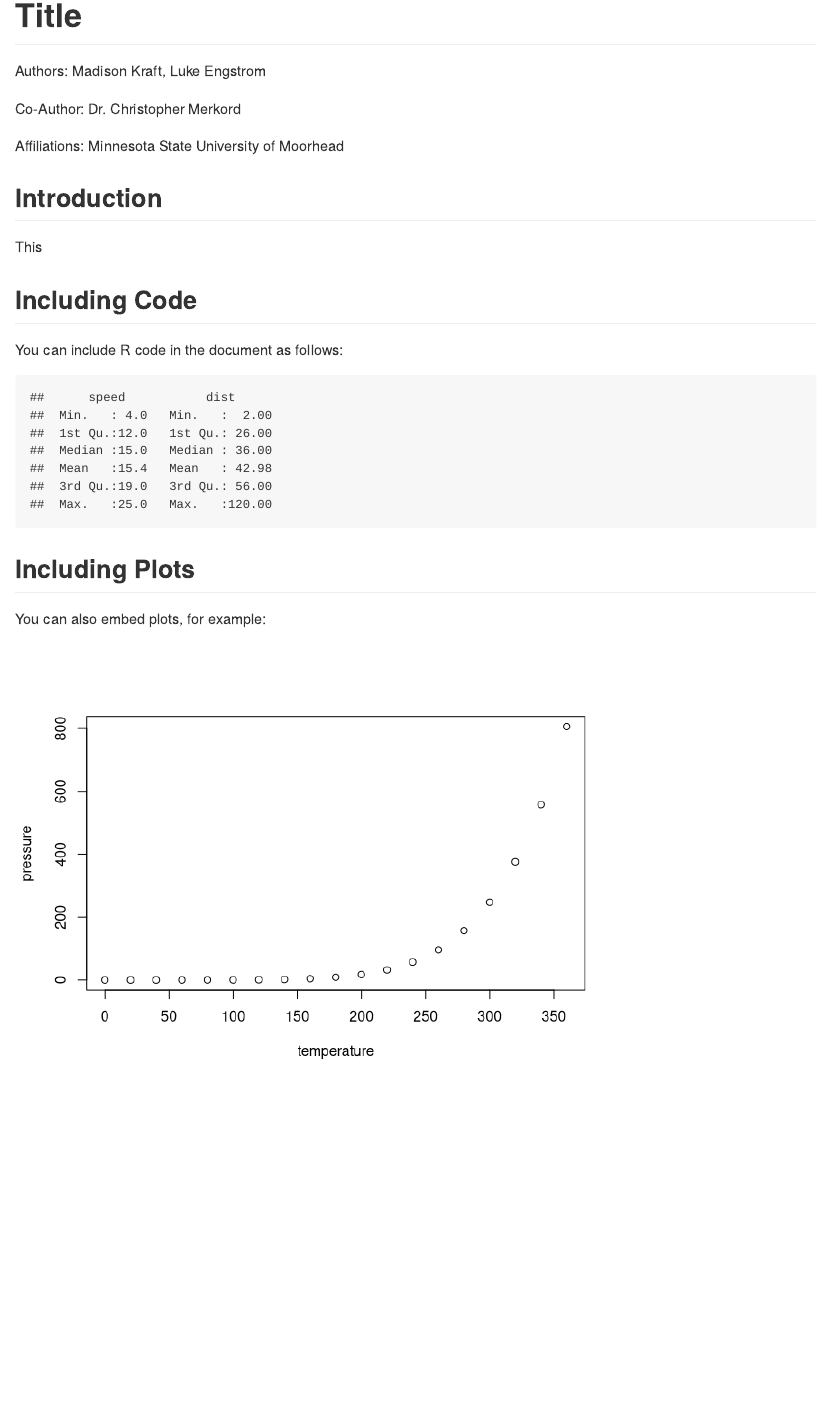
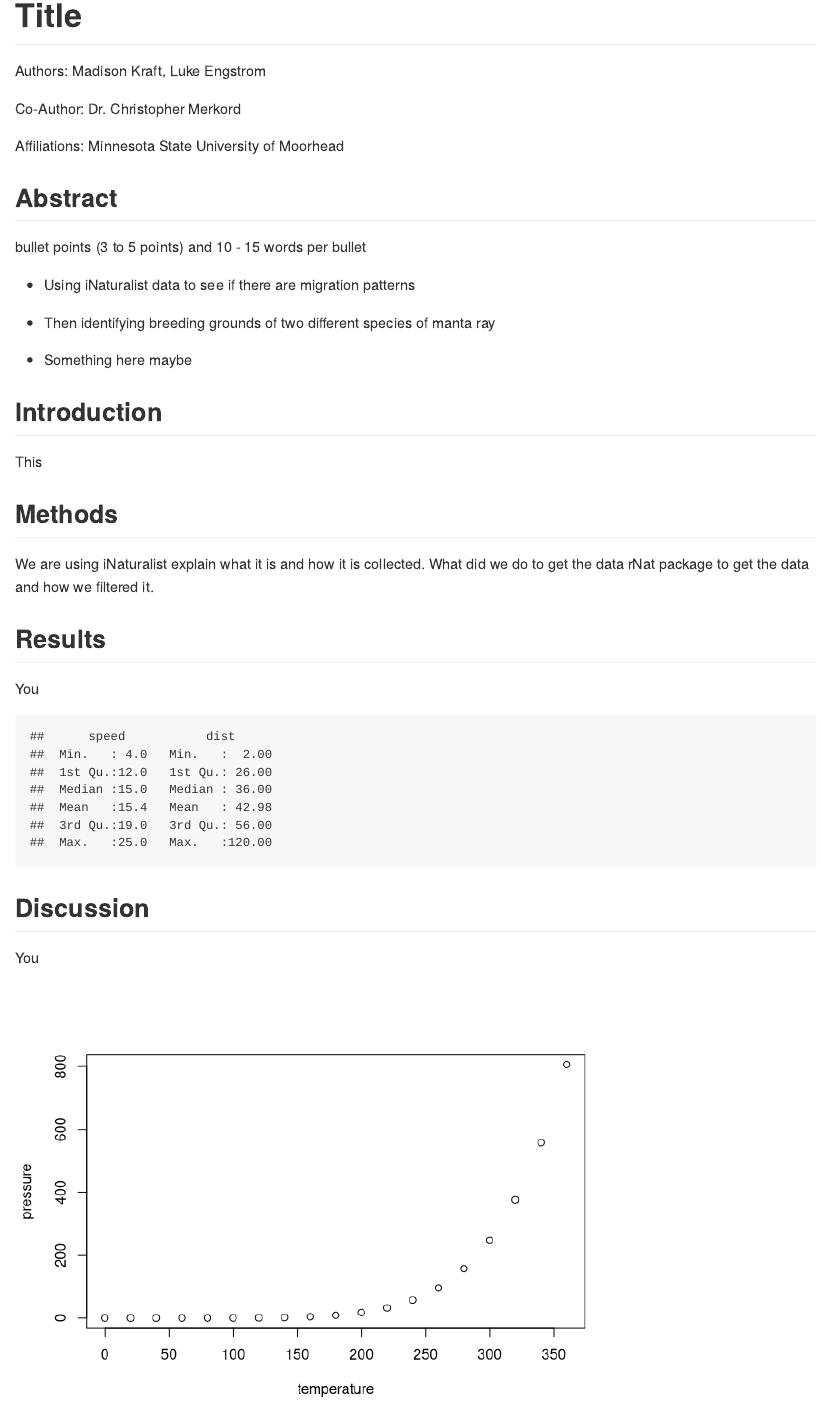
Before and after one commit to Laybries/Engstrom-and-Kraft-2022-EDA-Project, an R Markdown document (Manta_Poster.Rmd): the page in a window 1100 px wide, from its top. Rendered offline with R 4.5, knitr and Pandoc, with nearby package versions.

Commit message:
Added all the headings and began constructing the abstract

````diff
--- a/Manta_Poster.Rmd
+++ b/Manta_Poster.Rmd
@@ -14,21 +14,35 @@ Co-Author: Dr. Christopher Merkord
 
 Affiliations: Minnesota State University of Moorhead
 
+## Abstract
+
+bullet points (3 to 5 points) and 10 - 15 words per bullet
+
+-   Using iNaturalist data to see if there are migration patterns
+
+-   Then identifying breeding grounds of two different species of manta ray
+
+-   Something here maybe
+
 ## Introduction
 
 This
 
-## Including Code
+## Methods
 
-You can include R code in the document as follows:
+We are using iNaturalist explain what it is and how it is collected. What did we do to get the data rNat package to get the data and how we filtered it.
+
+## Results
+
+You
 
 ```{r cars}
 summary(cars)
 ```
 
-## Including Plots
+## Discussion
 
-You can also embed plots, for example:
+You
 
 ```{r pressure, echo=FALSE}
 plot(pressure)
````
